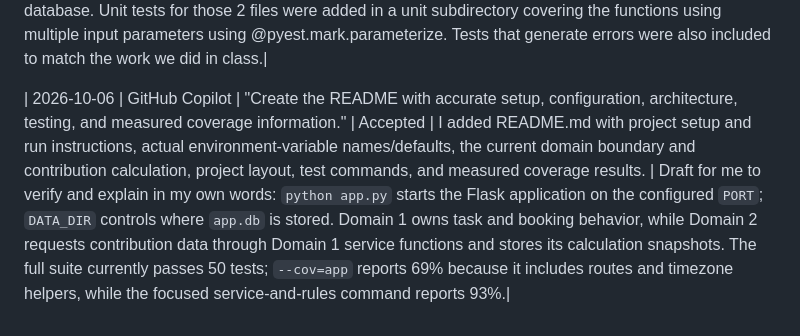
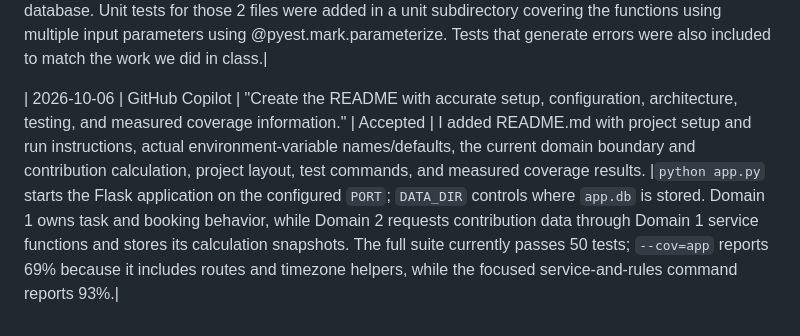
Before and after one commit to Thecoolss/HouseMate_SDD_Project, a Markdown page: AI_USAGE.md, the part around the change. Rendered like a GitHub page.

Commit message:
Fix AI_USAGE entry

```diff
--- a/AI_USAGE.md
+++ b/AI_USAGE.md
@@ -43,4 +43,4 @@
 
 | 2026-10-04 | GitHub Copilot | "Add appropriate isolated unit tests for the business logic and  preserve the existing tests." | Accepted | I extracted task and booking input validation into app/domain1/rules.py and contribution weighting and percentage normalization into app/domain2/calculations.py. I added direct unit tests for those pure functions while retaining the existing SQLite-backed service tests. The focused test run passed 50 tests and reported 93% coverage across the Domain 1 and Domain 2 services and pure-rule modules. | Validation functions from Domain 1 services are now in rules.py as well as calculation and task weighting in Domain 2 are now in a seperate calculations.py file. This was done for a cleaner strucutre and to seperate standalone non-database related functions from the ones who interact with the database. Unit tests for those 2 files were added in a unit subdirectory covering the functions using multiple input parameters using @pyest.mark.parameterize. Tests that generate errors were also included to match the work we did in class.|
 
-| 2026-10-06 | GitHub Copilot | "Create the README with accurate setup, configuration, architecture, testing, and measured coverage information." | Accepted | I added README.md with project setup and run instructions, actual environment-variable names/defaults, the current domain boundary and contribution calculation, project layout, test commands, and measured coverage results. | Draft for me to verify and explain in my own words: `python app.py` starts the Flask application on the configured `PORT`; `DATA_DIR` controls where `app.db` is stored. Domain 1 owns task and booking behavior, while Domain 2 requests contribution data through Domain 1 service functions and stores its calculation snapshots. The full suite currently passes 50 tests; `--cov=app` reports 69% because it includes routes and timezone helpers, while the focused service-and-rules command reports 93%.|
+| 2026-10-06 | GitHub Copilot | "Create the README with accurate setup, configuration, architecture, testing, and measured coverage information." | Accepted | I added README.md with project setup and run instructions, actual environment-variable names/defaults, the current domain boundary and contribution calculation, project layout, test commands, and measured coverage results. |`python app.py` starts the Flask application on the configured `PORT`; `DATA_DIR` controls where `app.db` is stored. Domain 1 owns task and booking behavior, while Domain 2 requests contribution data through Domain 1 service functions and stores its calculation snapshots. The full suite currently passes 50 tests; `--cov=app` reports 69% because it includes routes and timezone helpers, while the focused service-and-rules command reports 93%.|
```
